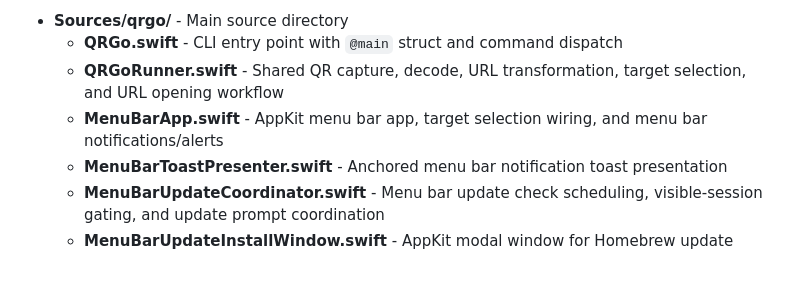
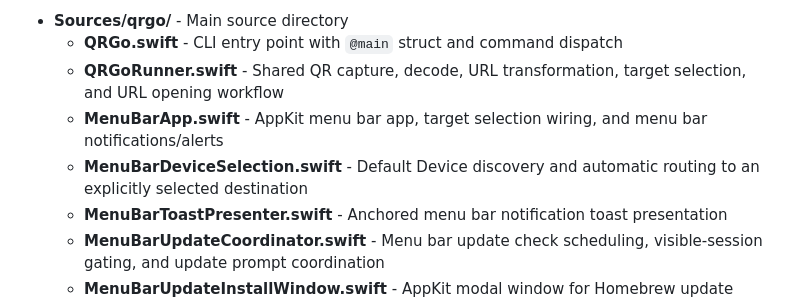
Before and after one commit to block/qrgo, a Markdown page: AGENTS.md, the part around the change. Drawn GitHub-style; blank space fills up the shorter version.

```diff
--- a/AGENTS.md
+++ b/AGENTS.md
@@ -75,6 +75,7 @@ The project uses Swift Package Manager (SPM) with no external dependencies, rely
   - **QRGo.swift** - CLI entry point with `@main` struct and command dispatch
   - **QRGoRunner.swift** - Shared QR capture, decode, URL transformation, target selection, and URL opening workflow
   - **MenuBarApp.swift** - AppKit menu bar app, target selection wiring, and menu bar notifications/alerts
+  - **MenuBarDeviceSelection.swift** - Default Device discovery and automatic routing to an explicitly selected destination
   - **MenuBarToastPresenter.swift** - Anchored menu bar notification toast presentation
   - **MenuBarUpdateCoordinator.swift** - Menu bar update check scheduling, visible-session gating, and update prompt coordination
   - **MenuBarUpdateInstallWindow.swift** - AppKit modal window for Homebrew update installation progress, retry, and restart prompt
```
Also changed, not shown: README.md (+6 -0 lines), docs/images/devices-menu.png (added), 8 other files.
